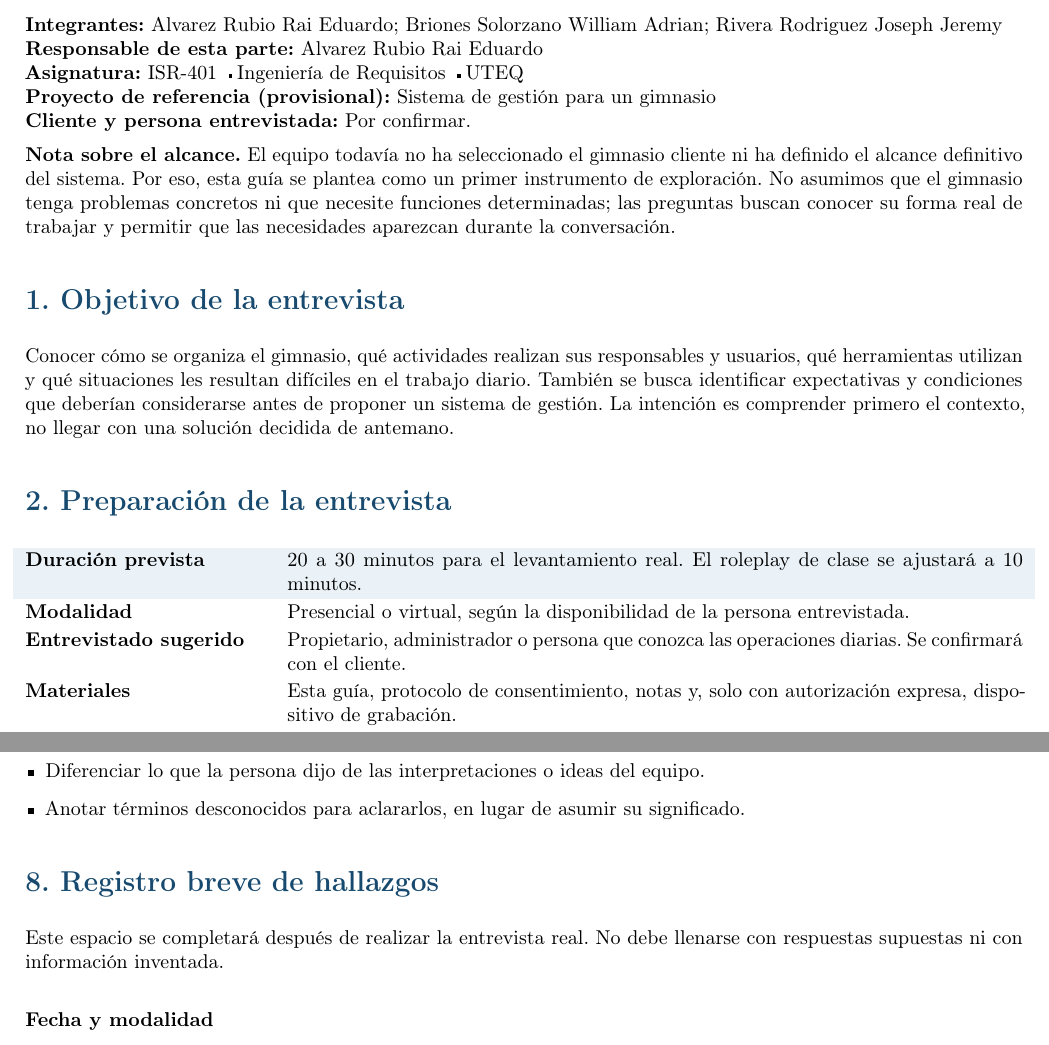
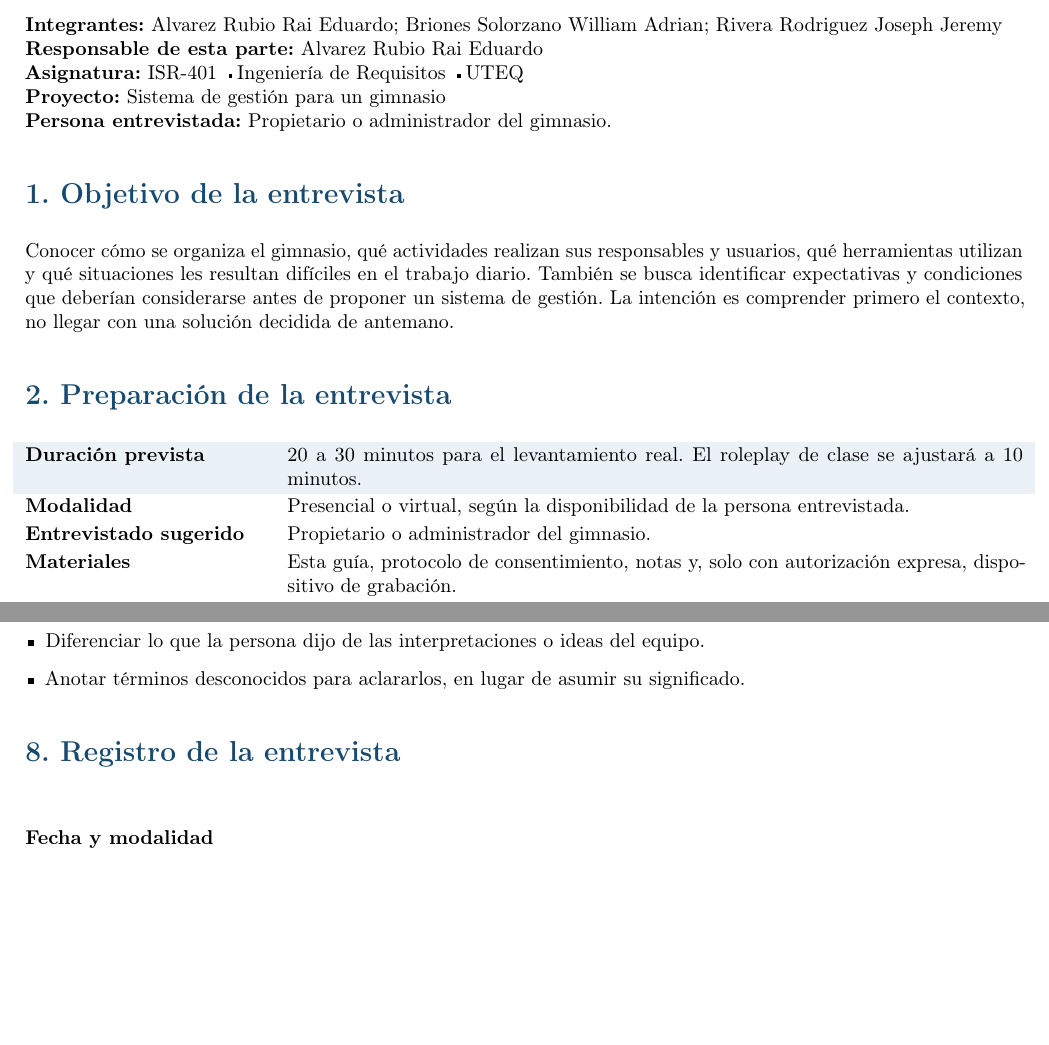
Before and after one commit to edu612/ISR401-ABR, a LaTeX document (formativas/FORM-TL-02/main.tex): two parts of pages 1 and 3 of 4 before the commit and two parts of pages 1 and 3 of 3 after it, joined at a grey line, cut so that both start at the same text, the shorter picture padded with empty space. Compiled offline with pdfLaTeX.

Commit message:
Mejorar redacción de la guía de entrevista

```diff
--- a/formativas/FORM-TL-02/main.tex
+++ b/formativas/FORM-TL-02/main.tex
@@ -35,10 +35,8 @@
 \textbf{Integrantes:} Alvarez Rubio Rai Eduardo; Briones Solorzano William Adrian; Rivera Rodriguez Joseph Jeremy\\
 \textbf{Responsable de esta parte:} Alvarez Rubio Rai Eduardo\\
 \textbf{Asignatura:} ISR-401 \separa Ingeniería de Requisitos \separa UTEQ\\
-\textbf{Proyecto de referencia (provisional):} Sistema de gestión para un gimnasio\\
-\textbf{Cliente y persona entrevistada:} Por confirmar.
-
-\textbf{Nota sobre el alcance.} El equipo todavía no ha seleccionado el gimnasio cliente ni ha definido el alcance definitivo del sistema. Por eso, esta guía se plantea como un primer instrumento de exploración. No asumimos que el gimnasio tenga problemas concretos ni que necesite funciones determinadas; las preguntas buscan conocer su forma real de trabajar y permitir que las necesidades aparezcan durante la conversación.
+\textbf{Proyecto:} Sistema de gestión para un gimnasio\\
+\textbf{Persona entrevistada:} Propietario o administrador del gimnasio.
 
 \titulo{1. Objetivo de la entrevista}
 Conocer cómo se organiza el gimnasio, qué actividades realizan sus responsables y usuarios, qué herramientas utilizan y qué situaciones les resultan difíciles en el trabajo diario. También se busca identificar expectativas y condiciones que deberían considerarse antes de proponer un sistema de gestión. La intención es comprender primero el contexto, no llegar con una solución decidida de antemano.
@@ -47,7 +45,7 @@ Conocer cómo se organiza el gimnasio, qué actividades realizan sus responsable
 \begin{tabularx}{\linewidth}{@{}p{4.2cm}X@{}}
 \rowcolor{palido}\textbf{Duración prevista} & 20 a 30 minutos para el levantamiento real. El roleplay de clase se ajustará a 10 minutos.\\
 \textbf{Modalidad} & Presencial o virtual, según la disponibilidad de la persona entrevistada.\\
-\textbf{Entrevistado sugerido} & Propietario, administrador o persona que conozca las operaciones diarias. Se confirmará con el cliente.\\
+\textbf{Entrevistado sugerido} & Propietario o administrador del gimnasio.\\
 \textbf{Materiales} & Esta guía, protocolo de consentimiento, notas y, solo con autorización expresa, dispositivo de grabación.\\
 \textbf{Entrevistador} & Alvarez Rubio Rai Eduardo.\\
 \textbf{Registro} & Un integrante tomará notas de ideas, ejemplos, dudas y términos utilizados por la persona entrevistada.\\
@@ -129,8 +127,7 @@ Muchas gracias por compartir cómo funciona el gimnasio y por contarnos su exper
 \item Anotar términos desconocidos para aclararlos, en lugar de asumir su significado.
 \end{itemize}
 
-\titulo{8. Registro breve de hallazgos}
-Este espacio se completará después de realizar la entrevista real. No debe llenarse con respuestas supuestas ni con información inventada.
+\titulo{8. Registro de la entrevista}
 
 \begin{tabularx}{\linewidth}{@{}p{4.0cm}X@{}}
 \textbf{Fecha y modalidad} & \rule{0pt}{0.8cm}\\
```
